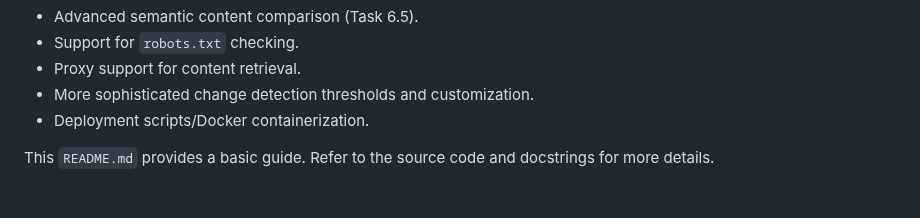
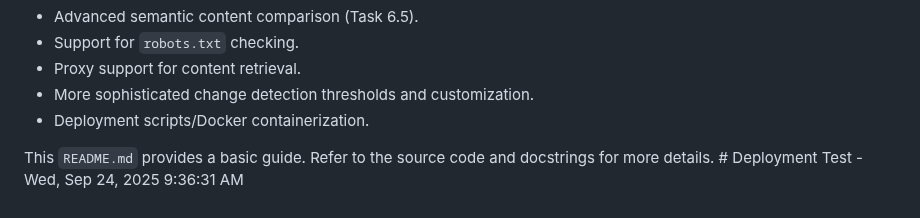
Before and after one commit to mbrown1837/Website-Monitoring-System, a Markdown page: README.md, the part around the change. Drawn GitHub-style.

Commit message:
Force deployment test - Wed, Sep 24, 2025  9:36:34 AM

```diff
--- a/README.md
+++ b/README.md
@@ -207,4 +207,4 @@ This script will discover and execute all test cases and report the results.
 -   More sophisticated change detection thresholds and customization.
 -   Deployment scripts/Docker containerization.
 
-This `README.md` provides a basic guide. Refer to the source code and docstrings for more details.
+This `README.md` provides a basic guide. Refer to the source code and docstrings for more details. # Deployment Test - Wed, Sep 24, 2025  9:36:31 AM
```
